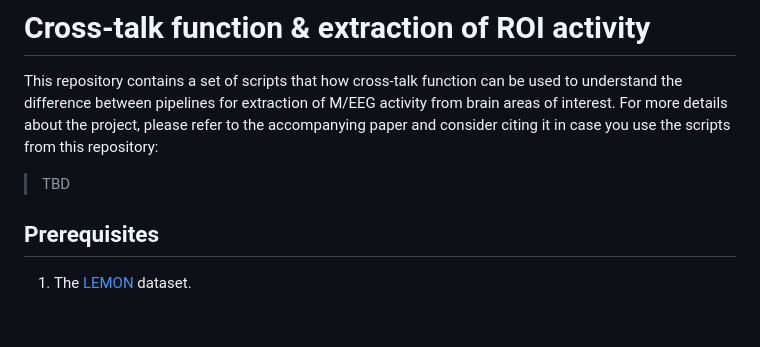
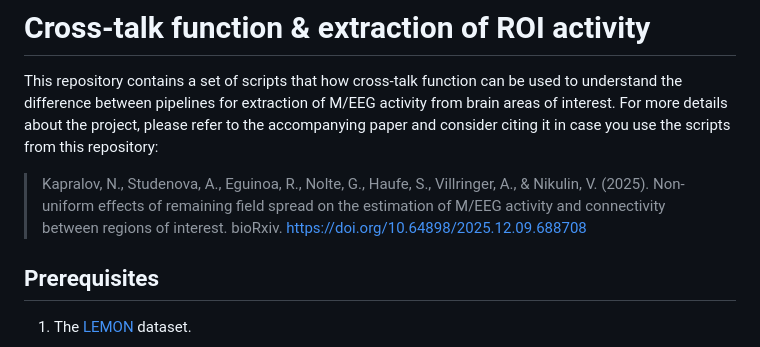
Before and after one commit to ctrltz/crosstalk-evaluation, a Markdown page: README.md, the part around the change. Rendered like a GitHub page; blank space fills up the shorter version.

Commit message:
Update the citation

```diff
--- a/README.md
+++ b/README.md
@@ -2,7 +2,7 @@
 
 This repository contains a set of scripts that how cross-talk function can be used to understand the difference between pipelines for extraction of M/EEG activity from brain areas of interest. For more details about the project, please refer to the accompanying paper and consider citing it in case you use the scripts from this repository:
 
-> TBD
+> Kapralov, N., Studenova, A., Eguinoa, R., Nolte, G., Haufe, S., Villringer, A., & Nikulin, V. (2025). Non-uniform effects of remaining field spread on the estimation of M/EEG activity and connectivity between regions of interest. bioRxiv. https://doi.org/10.64898/2025.12.09.688708
 
 ## Prerequisites
 
```
